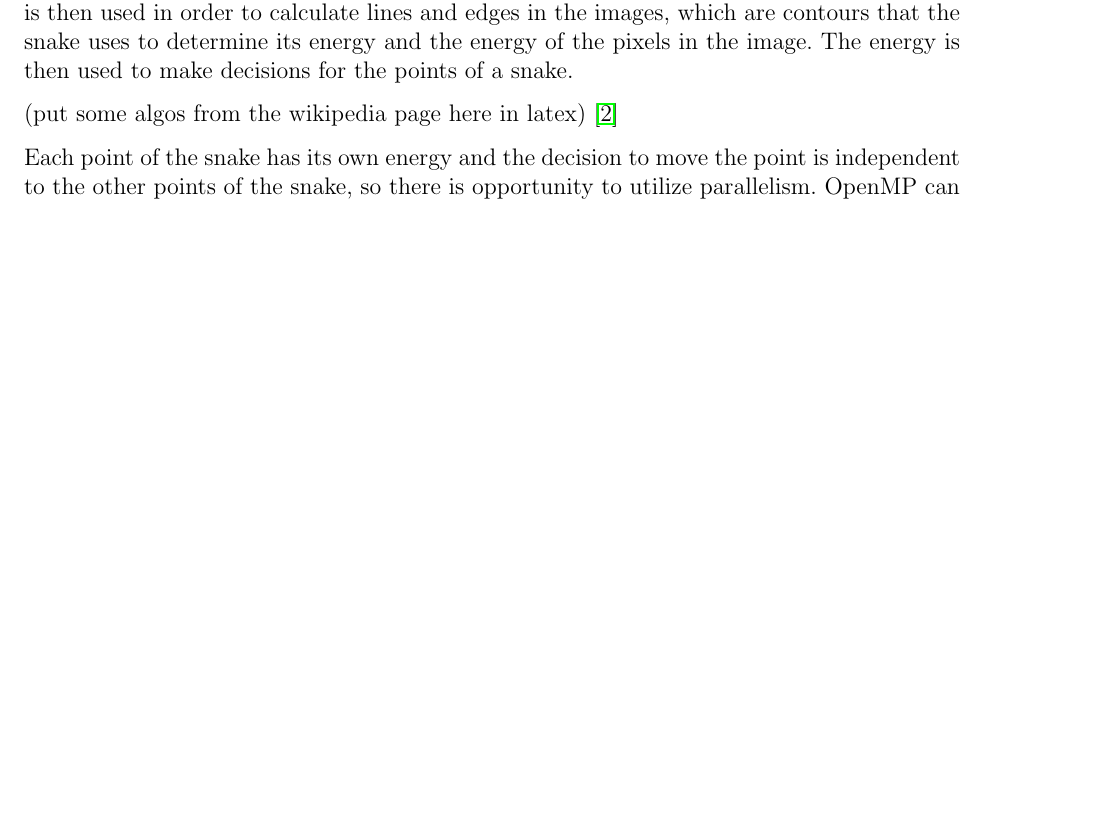
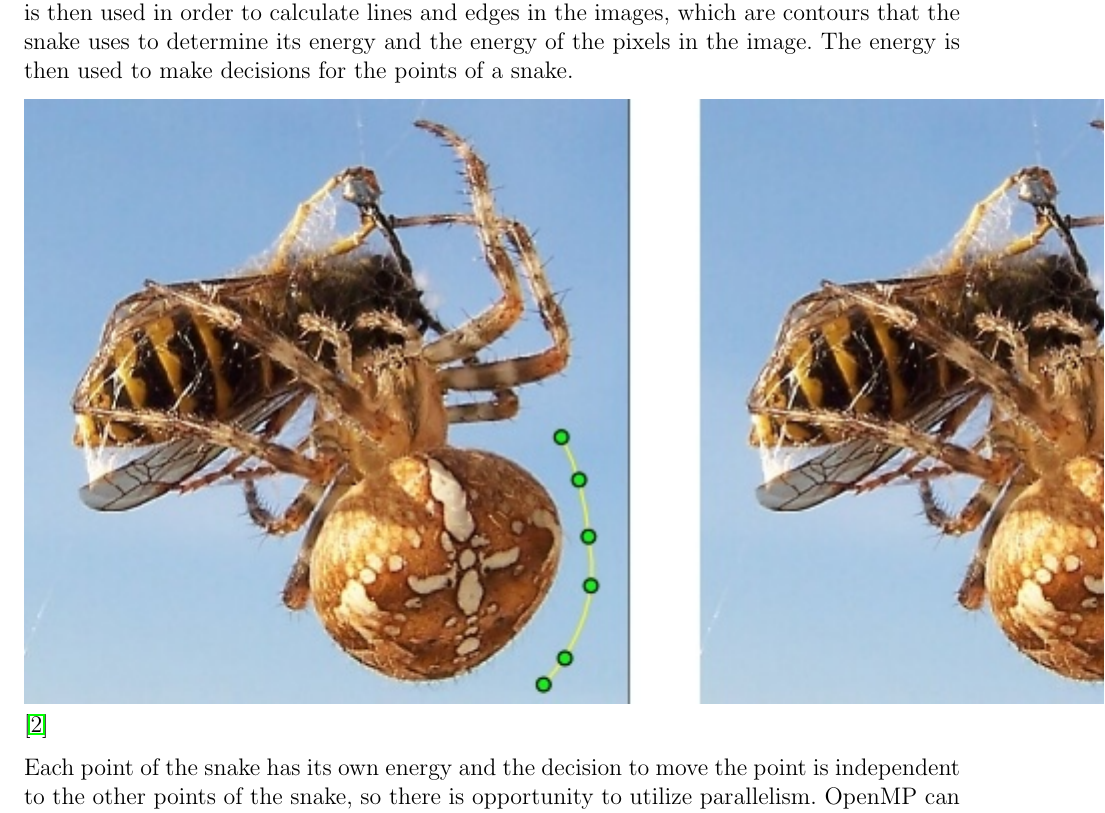
Before and after one commit to azdavis/cmu-15-418-final, a LaTeX document (writeup/proposal.tex): part of page 2 of 2 before the commit and part of page 2 of 3 after it, cut so that both start at the same text, the shorter picture padded with empty space. Compiled offline with pdfLaTeX.

Commit message:
include some graphics

```diff
--- a/writeup/proposal.tex
+++ b/writeup/proposal.tex
@@ -6,6 +6,8 @@
 \usepackage{amssymb}
 \usepackage{underscore}
 \usepackage{hyperref}
+\usepackage{graphicx}
+\graphicspath{{img/}}
 \frenchspacing
 \author{Ariel Davis (azdavis), Jerry Yu (jyu)}
 \date{\today}
@@ -64,7 +66,7 @@ images, which are contours that the snake uses to determine its energy and
 the energy of the pixels in the image. The energy is then used to make
 decisions for the points of a snake.
 
-(put some algos from the wikipedia page here in latex)
+\includegraphics{snake-contour-example.jpg}
 \cite{contour-model}
 
 Each point of the snake has its own energy and the decision to move the point
```
Also changed, not shown: writeup/img/snake-contour-example.jpg (added).
